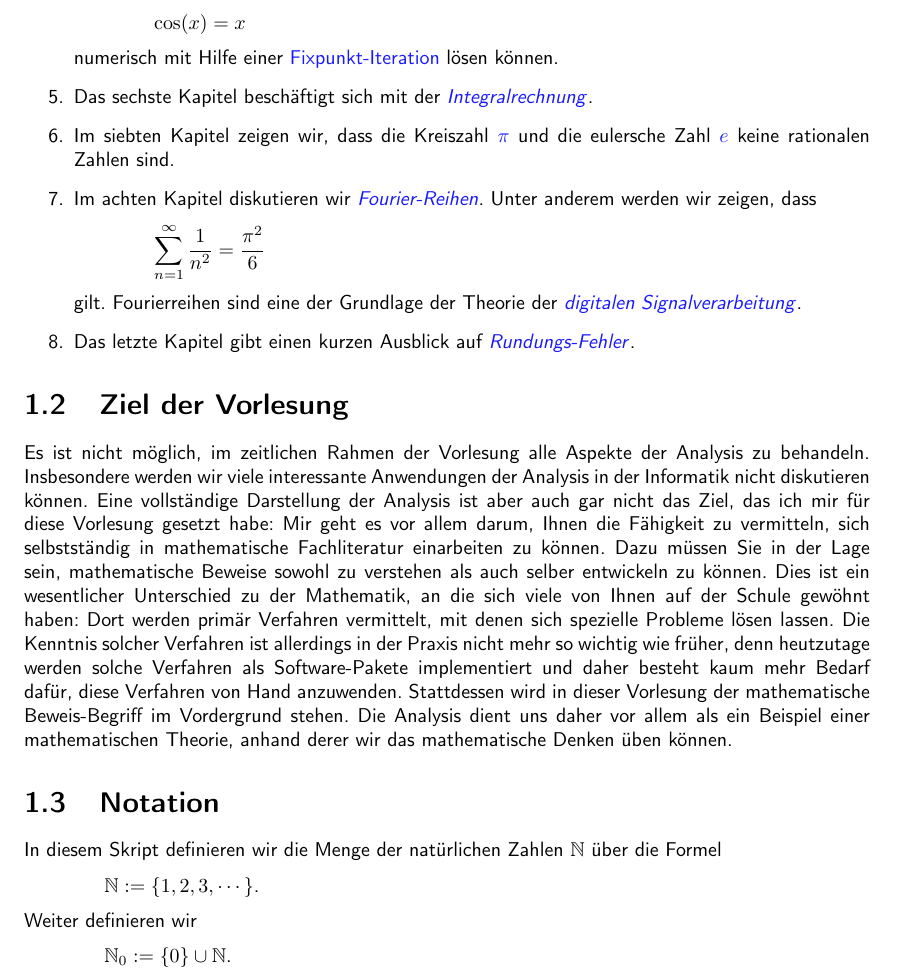
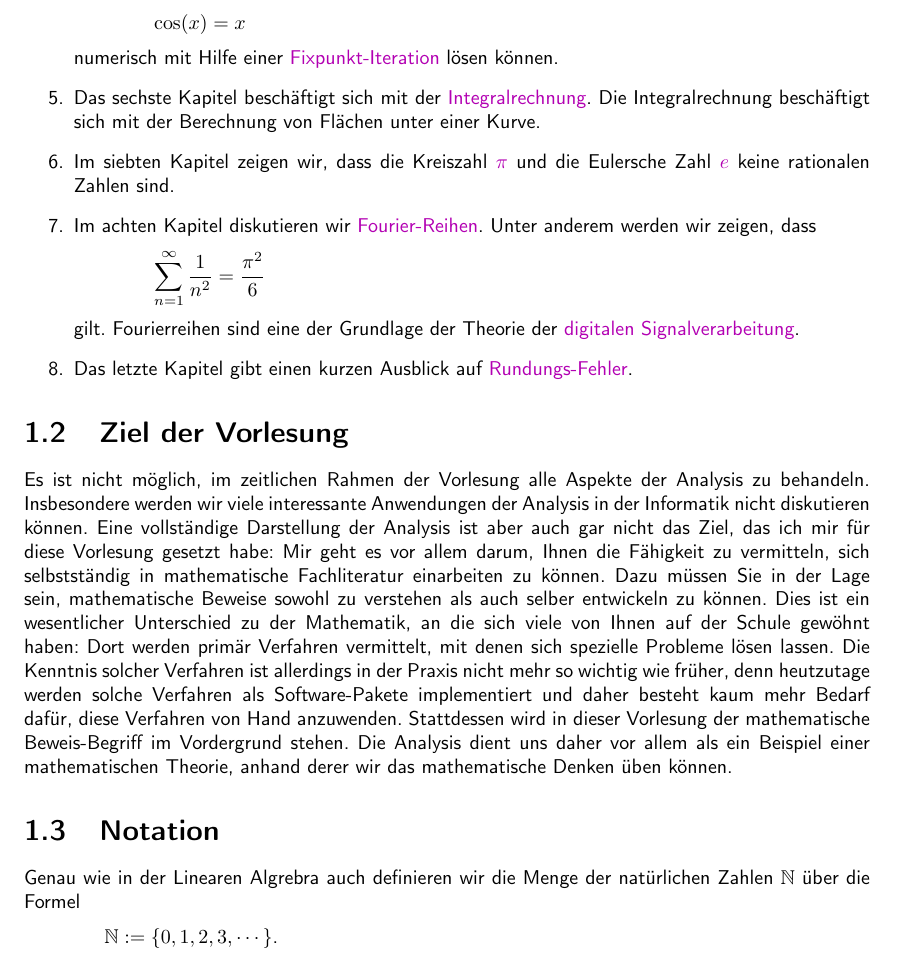
Before and after one commit to karlstroetmann/Analysis, a LaTeX document (Skript/analysis.tex, which reads Skript/einleitung.tex): part of page 5 of 182, cut so that both start at the same text. The pictures show the PDF file Skript/analysis.pdf that the author committed with the source; the source files are stored in an older character set and shown here as Unicode.

Commit message:
intro edited

```diff
--- a/Skript/einleitung.tex
+++ b/Skript/einleitung.tex
@@ -63,19 +63,20 @@ Im Rahmen der Vorlesung werden die folgenden Gebiete behandelt:
       numerisch mit Hilfe einer
       \href{https://de.wikipedia.org/wiki/Fixpunktiteration}{Fixpunkt-Iteration} l\"osen k\"onnen.
 \item Das sechste Kapitel besch\"aftigt sich mit der
-      \href{http://de.wikipedia.org/wiki/Integralrechnung}{\emph{Integralrechnung}}.
+      \href{http://de.wikipedia.org/wiki/Integralrechnung}{Integralrechnung}.  Die Integralrechnung beschäftigt
+      sich mit der Berechnung von Flächen unter einer Kurve.
 \item Im siebten Kapitel zeigen wir, dass die Kreiszahl  \href{http://de.wikipedia.org/wiki/Kreiszahl}{$\pi$}
-      und die eulersche Zahl \href{http://de.wikipedia.org/wiki/Eulersche_Zahl}{$e$} keine rationalen Zahlen sind.
-\item Im achten Kapitel diskutieren wir \href{http://de.wikipedia.org/wiki/Fourierreihe}{\emph{Fourier-Reihen}}.
+      und die Eulersche Zahl \href{http://de.wikipedia.org/wiki/Eulersche_Zahl}{$e$} keine rationalen Zahlen sind.
+\item Im achten Kapitel diskutieren wir \href{http://de.wikipedia.org/wiki/Fourierreihe}{Fourier-Reihen}.
       Unter anderem werden wir zeigen, dass
       \\[0.2cm]
       \hspace*{1.3cm}
       $\ds \sum\limits_{n=1}^{\infty} \frac{1}{n^2} = \frac{\pi^2}{6}$
       \\[0.2cm]
       gilt.  Fourierreihen sind eine der Grundlage der Theorie der
-      \href{http://de.wikipedia.org/wiki/Digitale_Signalverarbeitung}{\emph{digitalen Signalverarbeitung}}.
+      \href{http://de.wikipedia.org/wiki/Digitale_Signalverarbeitung}{digitalen Signalverarbeitung}.
 \item Das letzte Kapitel gibt einen kurzen Ausblick auf
-      \href{http://de.wikipedia.org/wiki/Rundungsfehler}{\emph{Rundungs-Fehler}}.
+      \href{http://de.wikipedia.org/wiki/Rundungsfehler}{Rundungs-Fehler}.
 \end{enumerate}
 
 
@@ -97,15 +98,10 @@ daher vor allem als ein Beispiel einer mathematischen Theorie, anhand derer wir
 Denken \"uben k\"onnen.
 
 \section{Notation}
-In diesem Skript definieren wir die Menge der nat\"urlichen Zahlen $\mathbb{N}$ \"uber die Formel
+Genau wie in der Linearen Algrebra auch definieren wir die Menge der nat\"urlichen Zahlen $\mathbb{N}$ \"uber die Formel
 \\[0.2cm]
 \hspace*{1.3cm}
-$\mathbb{N} := \{ 1, 2, 3, \cdots \}$.
-\\[0.2cm]
-Weiter definieren wir
-\\[0.2cm]
-\hspace*{1.3cm}
-$\mathbb{N}_0 := \{ 0 \} \cup \mathbb{N}$.
+$\mathbb{N} := \{ 0, 1, 2, 3, \cdots \}$.
 \\[0.2cm]
 Im \"Ubrigen schlie\ss{}t dieses Skript an mein
 \href{https://github.com/karlstroetmann/Lineare-Algebra/blob/master/Script/lineare-algebra.pdf}{Skript zur linearen Algebra}
```
Also changed, not shown: Skript/analysis.tex (+3 -1 lines), Skript/analysis.pdf, Skript/einleitung.tex (24 more changed lines).
